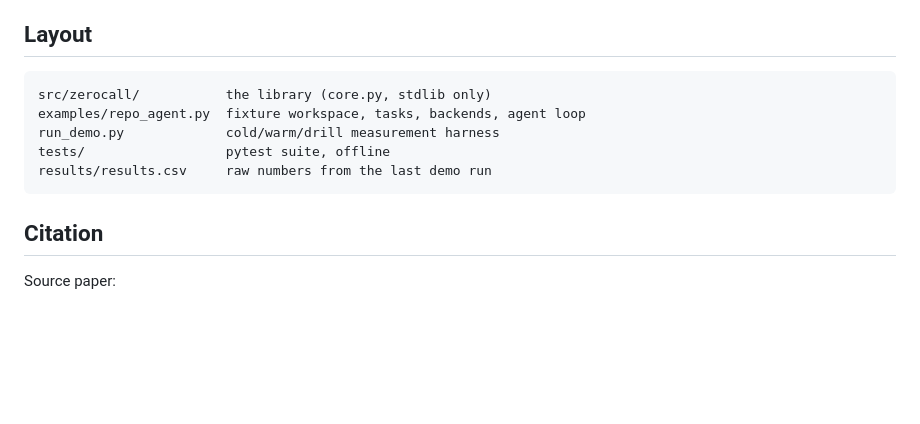
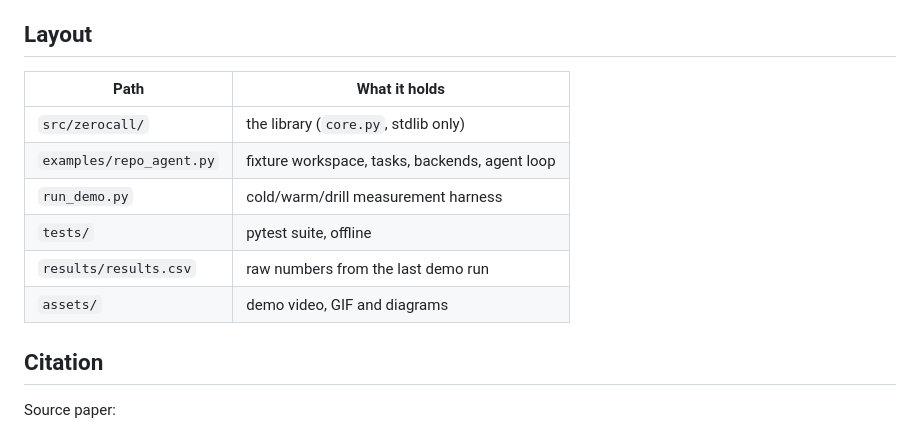
Before and after one commit to Gjusev/zerocall, a Markdown page: README.md, the part around one of its changes. GitHub-like rendering; blank space fills up the shorter version.

````diff
--- a/README.md
+++ b/README.md
@@ -109,13 +107,14 @@ zerocall is a zero-training simplification of the decision reuse mechanism in "H
 
 ## Layout
 
-```
-src/zerocall/           the library (core.py, stdlib only)
-examples/repo_agent.py  fixture workspace, tasks, backends, agent loop
-run_demo.py             cold/warm/drill measurement harness
-tests/                  pytest suite, offline
-results/results.csv     raw numbers from the last demo run
-```
+| Path | What it holds |
+| --- | --- |
+| `src/zerocall/` | the library (`core.py`, stdlib only) |
+| `examples/repo_agent.py` | fixture workspace, tasks, backends, agent loop |
+| `run_demo.py` | cold/warm/drill measurement harness |
+| `tests/` | pytest suite, offline |
+| `results/results.csv` | raw numbers from the last demo run |
+| `assets/` | demo video, GIF and diagrams |
 
 ## Citation
 
````
Also changed, not shown: other parts of README.md (+6 -8 lines), assets/zerocall-flow.png (added), assets/zerocall-results.png (added), assets/zerocall.gif, 1 other file.
